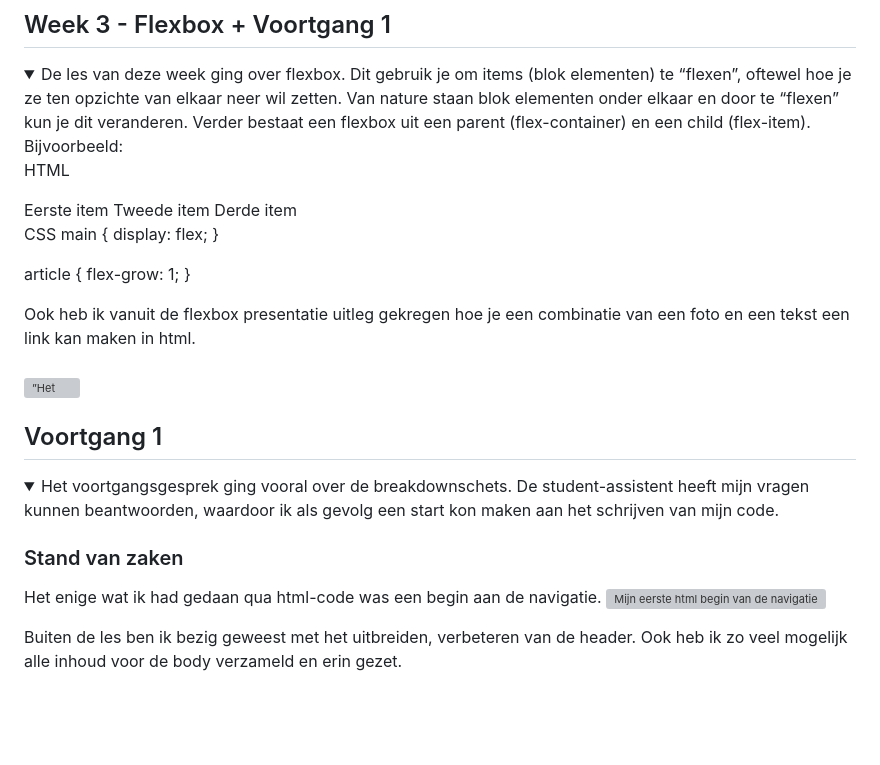
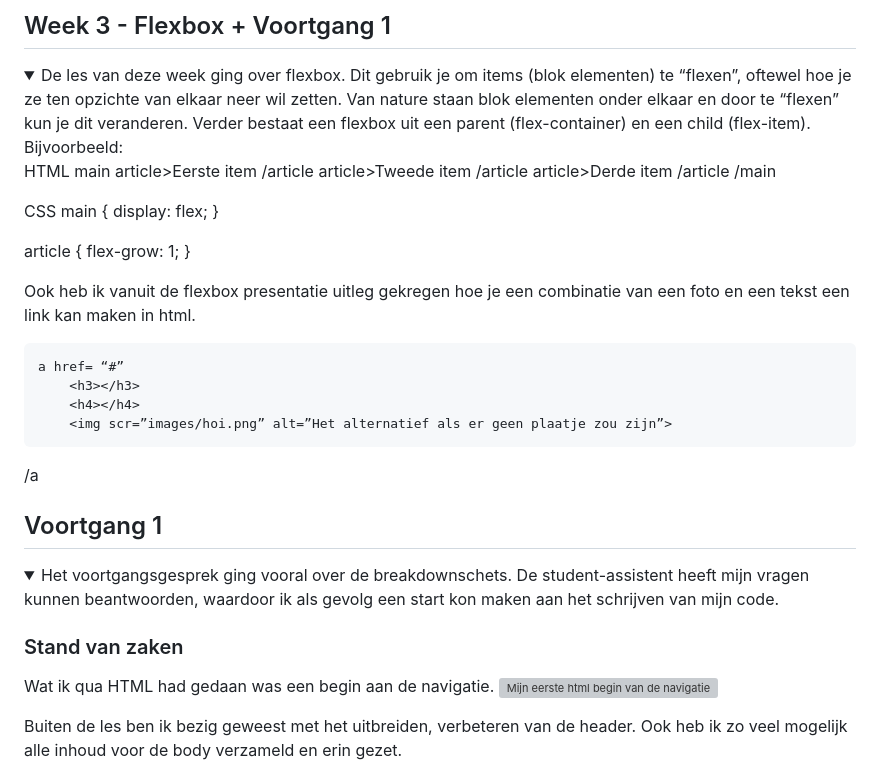
Before and after one commit to miladewaard/blokweb23-24, a Markdown page: README.md, the part around the change. Rendered like a GitHub page; blank space fills up the shorter version; grey boxes are pictures that could not be loaded.

```diff
--- a/README.md
+++ b/README.md
@@ -146,11 +146,11 @@ Nb. Door *open* toe te voegen aan een *details* element kun je deze standaard op
   <summary>De les van deze week ging over flexbox. Dit gebruik je om items (blok elementen) te “flexen”, oftewel hoe je ze ten opzichte van elkaar neer wil zetten. Van nature staan blok elementen onder elkaar en door te “flexen” kun je dit veranderen. Verder bestaat een flexbox uit een parent (flex-container) en een child (flex-item). Bijvoorbeeld:
 
   HTML
-  <main>
-    <article>Eerste item</article>
-    <article>Tweede item</article>
-    <article>Derde item</article>
-  </main>
+    main
+      article>Eerste item /article
+      article>Tweede item /article
+      article>Derde item /article
+    /main
 
   CSS
   main {
@@ -163,11 +163,11 @@ Nb. Door *open* toe te voegen aan een *details* element kun je deze standaard op
 
   Ook heb ik vanuit de flexbox presentatie uitleg gekregen hoe je een combinatie van een foto en een tekst een link kan maken in html.
 
-  <a href= “#”>
-	  <h3></h3>
-	  <h4></h4>
-	  <img scr=”images/hoi.png” alt=”Het alternatief als er geen plaatje zou zijn”>
-  </a>
+    a href= “#”
+	    <h3></h3>
+	    <h4></h4>
+	    <img scr=”images/hoi.png” alt=”Het alternatief als er geen plaatje zou zijn”>
+   /a
   </summary>
 </details>
 
@@ -178,7 +178,7 @@ Nb. Door *open* toe te voegen aan een *details* element kun je deze standaard op
   <summary>Het voortgangsgesprek ging vooral over de breakdownschets. De student-assistent heeft mijn vragen kunnen beantwoorden, waardoor ik als gevolg een start kon maken aan het schrijven van mijn code.</summary>
 
   ### Stand van zaken
-  Het enige wat ik had gedaan qua html-code was een begin aan de navigatie.
+  Wat ik qua HTML had gedaan was een begin aan de navigatie.
   <img src="readme-images/header-nav-eerste-begin.png" width="375px" alt="Mijn eerste html begin van de navigatie in de header.">
 
   <summary> Buiten de les ben ik bezig geweest met het uitbreiden, verbeteren van de header. Ook heb ik zo veel mogelijk alle inhoud voor de body verzameld en erin gezet.</summary>
```
